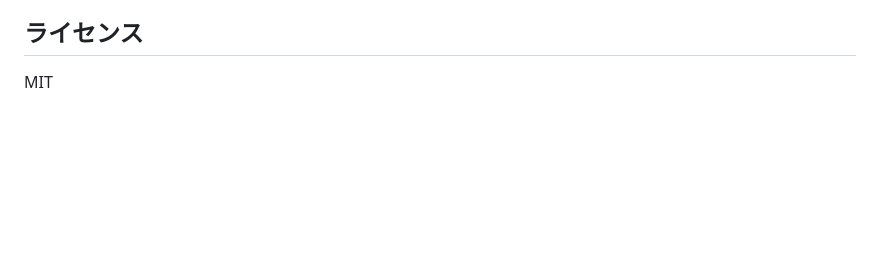
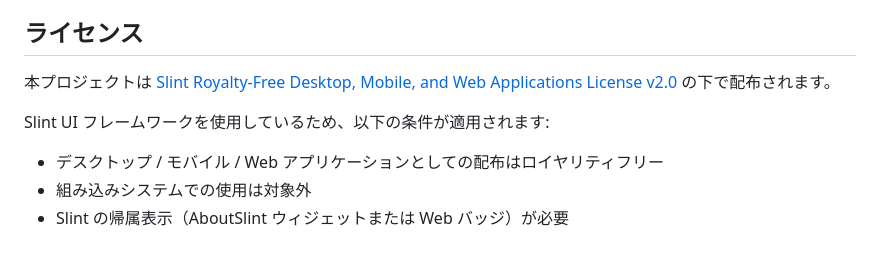
Before and after one commit to masak1yu/winxmerge, a Markdown page: README.md, the part around the change. Drawn GitHub-style; blank space fills up the shorter version.

Commit message:
docs: fix license to Slint Royalty-Free License v2.0
Co-Authored-By: Claude Opus 4.6 (1M context) <noreply@anthropic.com>

```diff
--- a/README.md
+++ b/README.md
@@ -105,4 +105,10 @@ winxmerge/
 
 ## ライセンス
 
-MIT
+本プロジェクトは [Slint Royalty-Free Desktop, Mobile, and Web Applications License v2.0](https://slint.dev/terms-and-conditions#royalty-free) の下で配布されます。
+
+Slint UI フレームワークを使用しているため、以下の条件が適用されます:
+
+- デスクトップ / モバイル / Web アプリケーションとしての配布はロイヤリティフリー
+- 組み込みシステムでの使用は対象外
+- Slint の帰属表示（AboutSlint ウィジェットまたは Web バッジ）が必要
```
